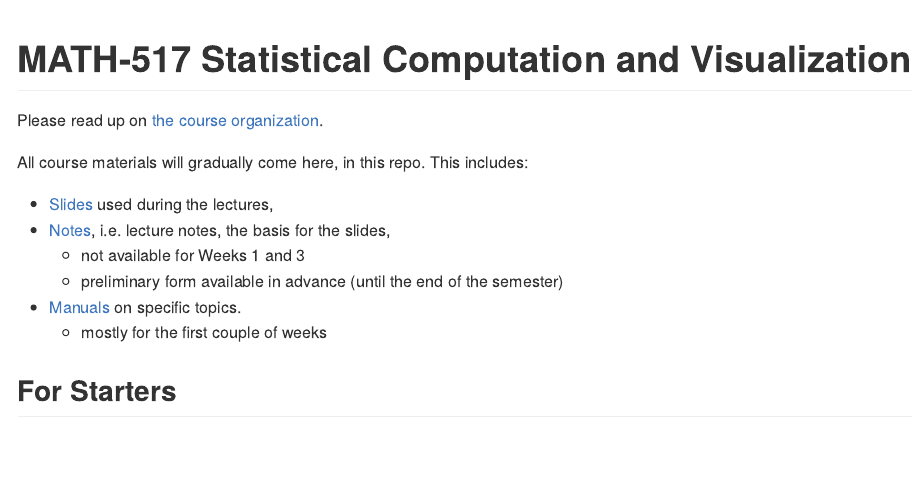
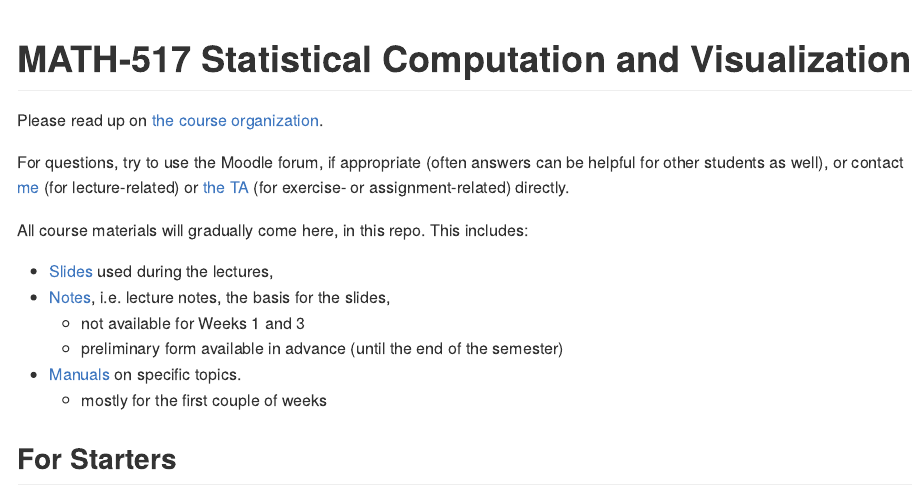
Before and after one commit to TMasak/StatComp, an R Markdown document (README.Rmd): the page in a window 1100 px wide, from its top. The pictures show the output file README.md that the author committed with the source, drawn offline in the style of GitHub.

Commit message:
Initial commit

```diff
--- a/README.Rmd
+++ b/README.Rmd
@@ -19,6 +19,8 @@ knitr::opts_chunk$set(
 <!-- badges: end -->
 
 Please read up on [the course organization](https://htmlpreview.github.io/?https://github.com/TMasak/StatComp/blob/master/Manuals/01_Organization.html).
+
+For questions, try to use the Moodle forum, if appropriate (often answers can be helpful for other students as well), or contact [me](https://people.epfl.ch/tomas.masak) (for lecture-related) or [the TA](https://people.epfl.ch/almond.stoecker/?lang=en) (for exercise- or assignment-related) directly.
 
 All course materials will gradually come here, in this repo. This includes:
 
```
Also changed, not shown: README.md.
